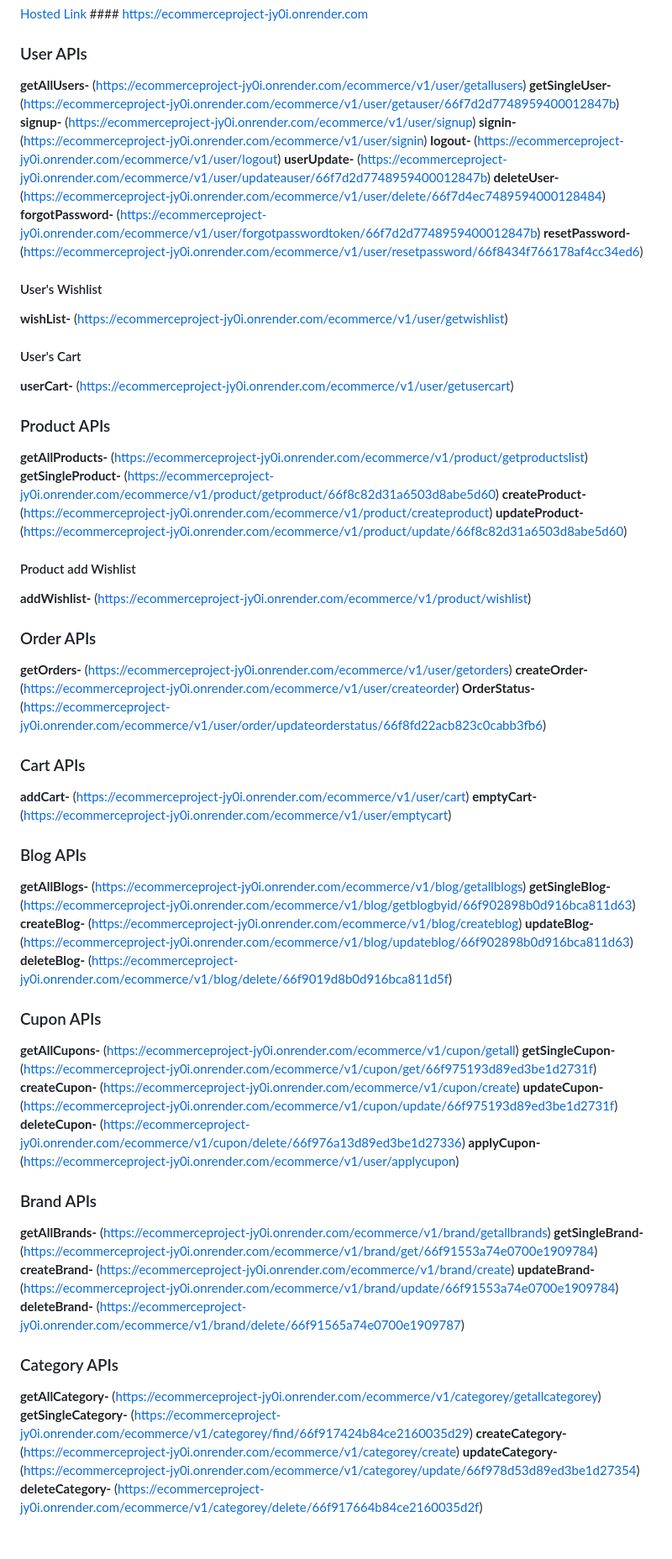
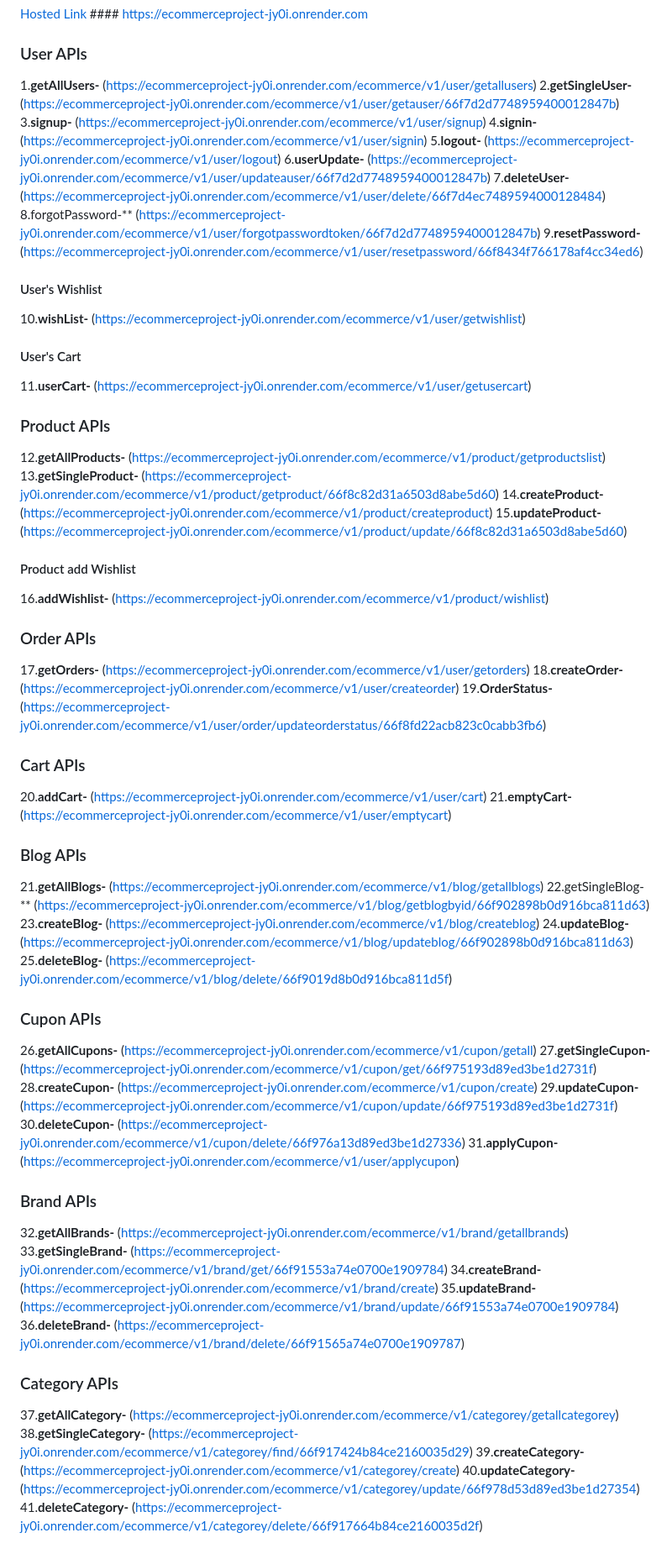
Before and after one commit to ratnakargiri973/eCommerceProject, a Markdown page: README.md, the part around the change. Shown: that part at 84% size. Rendered like a GitHub page.

```diff
--- a/README.md
+++ b/README.md
@@ -3,67 +3,67 @@
 [Hosted Link](https://ecommerceproject-jy0i.onrender.com) #### https://ecommerceproject-jy0i.onrender.com
 
 ### User APIs
-**getAllUsers-** (https://ecommerceproject-jy0i.onrender.com/ecommerce/v1/user/getallusers)
-**getSingleUser-** (https://ecommerceproject-jy0i.onrender.com/ecommerce/v1/user/getauser/66f7d2d7748959400012847b)
-**signup-** (https://ecommerceproject-jy0i.onrender.com/ecommerce/v1/user/signup)
-**signin-** (https://ecommerceproject-jy0i.onrender.com/ecommerce/v1/user/signin)
-**logout-** (https://ecommerceproject-jy0i.onrender.com/ecommerce/v1/user/logout)
-**userUpdate-** (https://ecommerceproject-jy0i.onrender.com/ecommerce/v1/user/updateauser/66f7d2d7748959400012847b)
-**deleteUser-** (https://ecommerceproject-jy0i.onrender.com/ecommerce/v1/user/delete/66f7d4ec7489594000128484)
-**forgotPassword-** (https://ecommerceproject-jy0i.onrender.com/ecommerce/v1/user/forgotpasswordtoken/66f7d2d7748959400012847b)
-**resetPassword-** (https://ecommerceproject-jy0i.onrender.com/ecommerce/v1/user/resetpassword/66f8434f766178af4cc34ed6)
+1.**getAllUsers-** (https://ecommerceproject-jy0i.onrender.com/ecommerce/v1/user/getallusers)
+2.**getSingleUser-** (https://ecommerceproject-jy0i.onrender.com/ecommerce/v1/user/getauser/66f7d2d7748959400012847b)
+3.**signup-** (https://ecommerceproject-jy0i.onrender.com/ecommerce/v1/user/signup)
+4.**signin-** (https://ecommerceproject-jy0i.onrender.com/ecommerce/v1/user/signin)
+5.**logout-** (https://ecommerceproject-jy0i.onrender.com/ecommerce/v1/user/logout)
+6.**userUpdate-** (https://ecommerceproject-jy0i.onrender.com/ecommerce/v1/user/updateauser/66f7d2d7748959400012847b)
+7.**deleteUser-** (https://ecommerceproject-jy0i.onrender.com/ecommerce/v1/user/delete/66f7d4ec7489594000128484)
+8.forgotPassword-** (https://ecommerceproject-jy0i.onrender.com/ecommerce/v1/user/forgotpasswordtoken/66f7d2d7748959400012847b)
+9.**resetPassword-** (https://ecommerceproject-jy0i.onrender.com/ecommerce/v1/user/resetpassword/66f8434f766178af4cc34ed6)
 
 #### User's Wishlist
-**wishList-** (https://ecommerceproject-jy0i.onrender.com/ecommerce/v1/user/getwishlist)
+10.**wishList-** (https://ecommerceproject-jy0i.onrender.com/ecommerce/v1/user/getwishlist)
 
 #### User's Cart
-**userCart-** (https://ecommerceproject-jy0i.onrender.com/ecommerce/v1/user/getusercart)
+11.**userCart-** (https://ecommerceproject-jy0i.onrender.com/ecommerce/v1/user/getusercart)
 
 
 ### Product APIs
-**getAllProducts-** (https://ecommerceproject-jy0i.onrender.com/ecommerce/v1/product/getproductslist)
-**getSingleProduct-** (https://ecommerceproject-jy0i.onrender.com/ecommerce/v1/product/getproduct/66f8c82d31a6503d8abe5d60)
-**createProduct-** (https://ecommerceproject-jy0i.onrender.com/ecommerce/v1/product/createproduct)
-**updateProduct-** (https://ecommerceproject-jy0i.onrender.com/ecommerce/v1/product/update/66f8c82d31a6503d8abe5d60)
+12.**getAllProducts-** (https://ecommerceproject-jy0i.onrender.com/ecommerce/v1/product/getproductslist)
+13.**getSingleProduct-** (https://ecommerceproject-jy0i.onrender.com/ecommerce/v1/product/getproduct/66f8c82d31a6503d8abe5d60)
+14.**createProduct-** (https://ecommerceproject-jy0i.onrender.com/ecommerce/v1/product/createproduct)
+15.**updateProduct-** (https://ecommerceproject-jy0i.onrender.com/ecommerce/v1/product/update/66f8c82d31a6503d8abe5d60)
 
 #### Product add Wishlist
-**addWishlist-** (https://ecommerceproject-jy0i.onrender.com/ecommerce/v1/product/wishlist)
+16.**addWishlist-** (https://ecommerceproject-jy0i.onrender.com/ecommerce/v1/product/wishlist)
 
 ### Order APIs
-**getOrders-** (https://ecommerceproject-jy0i.onrender.com/ecommerce/v1/user/getorders)
-**createOrder-** (https://ecommerceproject-jy0i.onrender.com/ecommerce/v1/user/createorder)
-**OrderStatus-** (https://ecommerceproject-jy0i.onrender.com/ecommerce/v1/user/order/updateorderstatus/66f8fd22acb823c0cabb3fb6)
+17.**getOrders-** (https://ecommerceproject-jy0i.onrender.com/ecommerce/v1/user/getorders)
+18.**createOrder-** (https://ecommerceproject-jy0i.onrender.com/ecommerce/v1/user/createorder)
+19.**OrderStatus-** (https://ecommerceproject-jy0i.onrender.com/ecommerce/v1/user/order/updateorderstatus/66f8fd22acb823c0cabb3fb6)
 
 
 ### Cart APIs
-**addCart-** (https://ecommerceproject-jy0i.onrender.com/ecommerce/v1/user/cart)
-**emptyCart-** (https://ecommerceproject-jy0i.onrender.com/ecommerce/v1/user/emptycart)
+20.**addCart-** (https://ecommerceproject-jy0i.onrender.com/ecommerce/v1/user/cart)
+21.**emptyCart-** (https://ecommerceproject-jy0i.onrender.com/ecommerce/v1/user/emptycart)
 
 ### Blog APIs
-**getAllBlogs-** (https://ecommerceproject-jy0i.onrender.com/ecommerce/v1/blog/getallblogs)
-**getSingleBlog-** (https://ecommerceproject-jy0i.onrender.com/ecommerce/v1/blog/getblogbyid/66f902898b0d916bca811d63)
-**createBlog-** (https://ecommerceproject-jy0i.onrender.com/ecommerce/v1/blog/createblog)
-**updateBlog-** (https://ecommerceproject-jy0i.onrender.com/ecommerce/v1/blog/updateblog/66f902898b0d916bca811d63)
-**deleteBlog-** (https://ecommerceproject-jy0i.onrender.com/ecommerce/v1/blog/delete/66f9019d8b0d916bca811d5f)
+21.**getAllBlogs-** (https://ecommerceproject-jy0i.onrender.com/ecommerce/v1/blog/getallblogs)
+22.getSingleBlog-** (https://ecommerceproject-jy0i.onrender.com/ecommerce/v1/blog/getblogbyid/66f902898b0d916bca811d63)
+23.**createBlog-** (https://ecommerceproject-jy0i.onrender.com/ecommerce/v1/blog/createblog)
+24.**updateBlog-** (https://ecommerceproject-jy0i.onrender.com/ecommerce/v1/blog/updateblog/66f902898b0d916bca811d63)
+25.**deleteBlog-** (https://ecommerceproject-jy0i.onrender.com/ecommerce/v1/blog/delete/66f9019d8b0d916bca811d5f)
 
 ### Cupon APIs
-**getAllCupons-** (https://ecommerceproject-jy0i.onrender.com/ecommerce/v1/cupon/getall)
-**getSingleCupon-** (https://ecommerceproject-jy0i.onrender.com/ecommerce/v1/cupon/get/66f975193d89ed3be1d2731f)
-**createCupon-** (https://ecommerceproject-jy0i.onrender.com/ecommerce/v1/cupon/create)
-**updateCupon-** (https://ecommerceproject-jy0i.onrender.com/ecommerce/v1/cupon/update/66f975193d89ed3be1d2731f)
-**deleteCupon-** (https://ecommerceproject-jy0i.onrender.com/ecommerce/v1/cupon/delete/66f976a13d89ed3be1d27336)
-**applyCupon-** (https://ecommerceproject-jy0i.onrender.com/ecommerce/v1/user/applycupon)
+26.**getAllCupons-** (https://ecommerceproject-jy0i.onrender.com/ecommerce/v1/cupon/getall)
+27.**getSingleCupon-** (https://ecommerceproject-jy0i.onrender.com/ecommerce/v1/cupon/get/66f975193d89ed3be1d2731f)
+28.**createCupon-** (https://ecommerceproject-jy0i.onrender.com/ecommerce/v1/cupon/create)
+29.**updateCupon-** (https://ecommerceproject-jy0i.onrender.com/ecommerce/v1/cupon/update/66f975193d89ed3be1d2731f)
+30.**deleteCupon-** (https://ecommerceproject-jy0i.onrender.com/ecommerce/v1/cupon/delete/66f976a13d89ed3be1d27336)
+31.**applyCupon-** (https://ecommerceproject-jy0i.onrender.com/ecommerce/v1/user/applycupon)
 
 ### Brand APIs
-**getAllBrands-** (https://ecommerceproject-jy0i.onrender.com/ecommerce/v1/brand/getallbrands)
-**getSingleBrand-** (https://ecommerceproject-jy0i.onrender.com/ecommerce/v1/brand/get/66f91553a74e0700e1909784)
-**createBrand-** (https://ecommerceproject-jy0i.onrender.com/ecommerce/v1/brand/create)
-**updateBrand-** (https://ecommerceproject-jy0i.onrender.com/ecommerce/v1/brand/update/66f91553a74e0700e1909784)
-**deleteBrand-** (https://ecommerceproject-jy0i.onrender.com/ecommerce/v1/brand/delete/66f91565a74e0700e1909787)
+32.**getAllBrands-** (https://ecommerceproject-jy0i.onrender.com/ecommerce/v1/brand/getallbrands)
+33.**getSingleBrand-** (https://ecommerceproject-jy0i.onrender.com/ecommerce/v1/brand/get/66f91553a74e0700e1909784)
+34.**createBrand-** (https://ecommerceproject-jy0i.onrender.com/ecommerce/v1/brand/create)
+35.**updateBrand-** (https://ecommerceproject-jy0i.onrender.com/ecommerce/v1/brand/update/66f91553a74e0700e1909784)
+36.**deleteBrand-** (https://ecommerceproject-jy0i.onrender.com/ecommerce/v1/brand/delete/66f91565a74e0700e1909787)
 
 ### Category APIs
-**getAllCategory-** (https://ecommerceproject-jy0i.onrender.com/ecommerce/v1/categorey/getallcategorey)
-**getSingleCategory-** (https://ecommerceproject-jy0i.onrender.com/ecommerce/v1/categorey/find/66f917424b84ce2160035d29)
-**createCategory-** (https://ecommerceproject-jy0i.onrender.com/ecommerce/v1/categorey/create)
-**updateCategory-** (https://ecommerceproject-jy0i.onrender.com/ecommerce/v1/categorey/update/66f978d53d89ed3be1d27354)
-**deleteCategory-** (https://ecommerceproject-jy0i.onrender.com/ecommerce/v1/categorey/delete/66f917664b84ce2160035d2f)
+37.**getAllCategory-** (https://ecommerceproject-jy0i.onrender.com/ecommerce/v1/categorey/getallcategorey)
+38.**getSingleCategory-** (https://ecommerceproject-jy0i.onrender.com/ecommerce/v1/categorey/find/66f917424b84ce2160035d29)
+39.**createCategory-** (https://ecommerceproject-jy0i.onrender.com/ecommerce/v1/categorey/create)
+40.**updateCategory-** (https://ecommerceproject-jy0i.onrender.com/ecommerce/v1/categorey/update/66f978d53d89ed3be1d27354)
+41.**deleteCategory-** (https://ecommerceproject-jy0i.onrender.com/ecommerce/v1/categorey/delete/66f917664b84ce2160035d2f)
```
